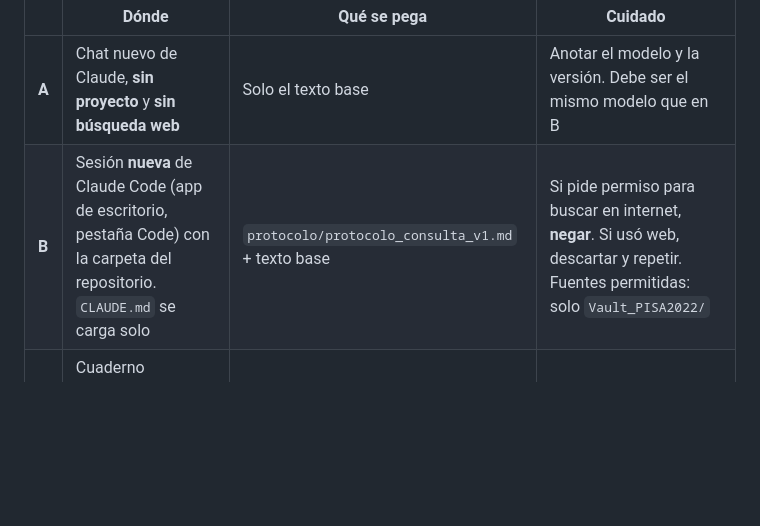
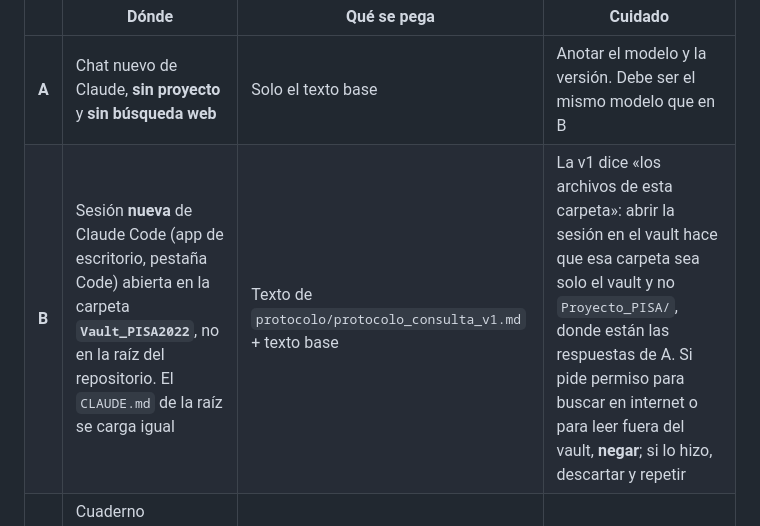
Before and after one commit to osmateoramos/Proyecto-Final-PISA, a Markdown page: Proyecto_PISA/nada_sin_fuente/README.md, the part around the change. Rendered like a GitHub page; blank space fills up the shorter version.

Commit message:
README de nada_sin_fuente: B se corre con la sesión abierta en Vault_PISA2022
- La v1 del protocolo (congelada) dice «los archivos de esta carpeta». Si la sesión de Claude Code se
  abre en la raíz del repositorio, esa carpeta incluye Proyecto_PISA/nada_sin_fuente/experimento/,
  con las respuestas de A, y B puede contaminarse.
- Se cierra sin tocar la v1: la sesión de B se abre en Vault_PISA2022/. El CLAUDE.md de la raíz se
  sigue cargando (Claude Code lee también los de las carpetas superiores). Se declara como condición
  del tratamiento B.

Co-Authored-By: Claude Opus 5.5 <noreply@anthropic.com>

```diff
--- a/Proyecto_PISA/nada_sin_fuente/README.md
+++ b/Proyecto_PISA/nada_sin_fuente/README.md
@@ -42,7 +42,7 @@ Texto base, el mismo en A, B y C:
 | | Dónde | Qué se pega | Cuidado |
 |---|---|---|---|
 | **A** | Chat nuevo de Claude, **sin proyecto** y **sin búsqueda web** | Solo el texto base | Anotar el modelo y la versión. Debe ser el mismo modelo que en B |
-| **B** | Sesión **nueva** de Claude Code (app de escritorio, pestaña Code) con la carpeta del repositorio. `CLAUDE.md` se carga solo | `protocolo/protocolo_consulta_v1.md` + texto base | Si pide permiso para buscar en internet, **negar**. Si usó web, descartar y repetir. Fuentes permitidas: solo `Vault_PISA2022/` |
+| **B** | Sesión **nueva** de Claude Code (app de escritorio, pestaña Code) abierta en la carpeta **`Vault_PISA2022`**, no en la raíz del repositorio. El `CLAUDE.md` de la raíz se carga igual | Texto de `protocolo/protocolo_consulta_v1.md` + texto base | La v1 dice «los archivos de esta carpeta»: abrir la sesión en el vault hace que esa carpeta sea solo el vault y no `Proyecto_PISA/`, donde están las respuestas de A. Si pide permiso para buscar en internet o para leer fuera del vault, **negar**; si lo hizo, descartar y repetir |
 | **C** | Cuaderno compartido de NotebookLM con los PDF del corpus. Protocolo v1 en *Configurar chat* | Texto base | Anotar cuántas fuentes tenía el cuaderno ese día |
 
 De cada respuesta:
```
